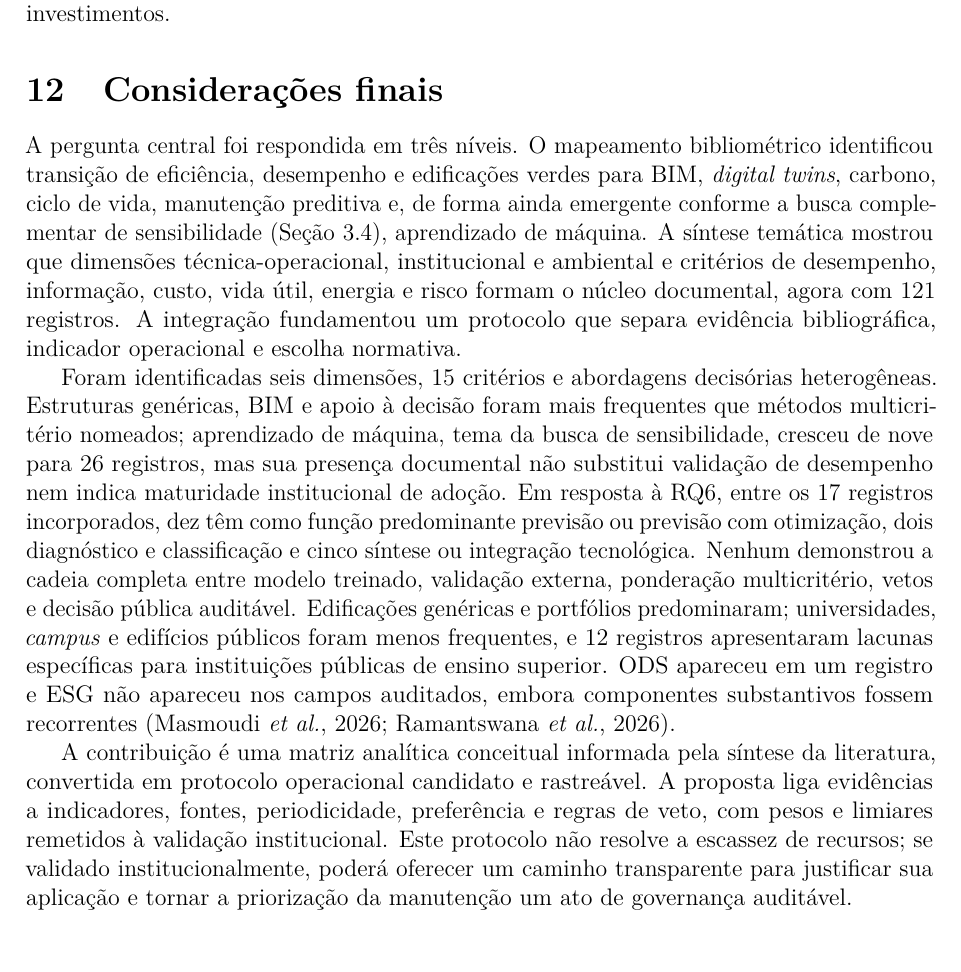
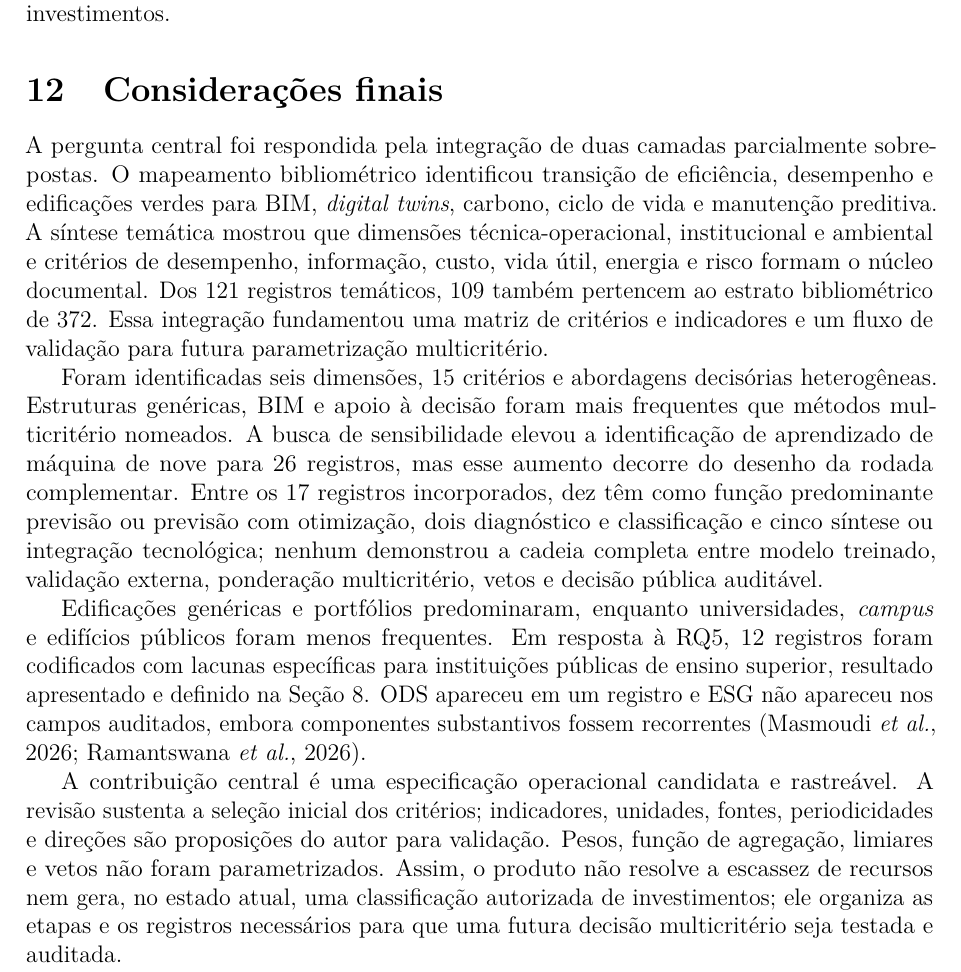
Before and after one commit to adinailson88/NOVA-revisao-bibliografica, a LaTeX document (latex-artigo/main.tex, which reads latex-artigo/sections/10_consideracoes.tex): part of page 28 of 33, cut so that both start at the same text, the shorter picture padded with empty space. Compiled offline with pdfLaTeX.

Commit message:
Fecha as RQs sem extrapolar a contribuição multicritério

```diff
--- a/latex-artigo/sections/10_consideracoes.tex
+++ b/latex-artigo/sections/10_consideracoes.tex
@@ -1,10 +1,10 @@
 \section{Considerações finais}
 \label{sec:consideracoes}
 
-A pergunta central foi respondida em três níveis. O mapeamento bibliométrico identificou transição de eficiência, desempenho e edificações verdes para BIM, \textit{digital twins}, carbono, ciclo de vida, manutenção preditiva e, de forma ainda emergente conforme a busca complementar de sensibilidade (Seção~\ref{sec:buscaia}), aprendizado de máquina. A síntese temática mostrou que dimensões técnica-operacional, institucional e ambiental e critérios de desempenho, informação, custo, vida útil, energia e risco formam o núcleo documental, agora com 121 registros. A integração fundamentou um protocolo que separa evidência bibliográfica, indicador operacional e escolha normativa.
+A pergunta central foi respondida pela integração de duas camadas parcialmente sobrepostas. O mapeamento bibliométrico identificou transição de eficiência, desempenho e edificações verdes para BIM, \textit{digital twins}, carbono, ciclo de vida e manutenção preditiva. A síntese temática mostrou que dimensões técnica-operacional, institucional e ambiental e critérios de desempenho, informação, custo, vida útil, energia e risco formam o núcleo documental. Dos 121 registros temáticos, 109 também pertencem ao estrato bibliométrico de 372. Essa integração fundamentou uma matriz de critérios e indicadores e um fluxo de validação para futura parametrização multicritério.
 
-Foram identificadas seis dimensões, 15 critérios e abordagens decisórias heterogêneas. Estruturas genéricas, BIM e apoio à decisão foram mais frequentes que métodos multicritério nomeados; aprendizado de máquina, tema da busca de sensibilidade, cresceu de nove para 26 registros, mas sua presença documental não substitui validação de desempenho nem indica maturidade institucional de adoção. Em resposta à RQ6, entre os 17 registros incorporados, dez têm como função predominante previsão ou previsão com otimização, dois diagnóstico e classificação e cinco síntese ou integração tecnológica. Nenhum demonstrou a cadeia completa entre modelo treinado, validação externa, ponderação multicritério, vetos e decisão pública auditável. Edificações genéricas e portfólios predominaram; universidades, \textit{campus} e edifícios públicos foram menos frequentes, e 12 registros apresentaram lacunas específicas para instituições públicas de ensino superior. ODS apareceu em um registro e ESG não apareceu nos campos auditados, embora componentes substantivos fossem recorrentes \parencite{masmoudi_ahptopsis_2026,ramantswana_esgfm_2026}.
+Foram identificadas seis dimensões, 15 critérios e abordagens decisórias heterogêneas. Estruturas genéricas, BIM e apoio à decisão foram mais frequentes que métodos multicritério nomeados. A busca de sensibilidade elevou a identificação de aprendizado de máquina de nove para 26 registros, mas esse aumento decorre do desenho da rodada complementar. Entre os 17 registros incorporados, dez têm como função predominante previsão ou previsão com otimização, dois diagnóstico e classificação e cinco síntese ou integração tecnológica; nenhum demonstrou a cadeia completa entre modelo treinado, validação externa, ponderação multicritério, vetos e decisão pública auditável.
 
-A contribuição é uma matriz analítica conceitual informada pela síntese da literatura, convertida em protocolo operacional candidato e rastreável. A proposta liga evidências a indicadores, fontes, periodicidade, preferência e regras de veto, com pesos e limiares remetidos à validação institucional. Este protocolo não resolve a escassez de recursos; se validado institucionalmente, poderá oferecer um caminho transparente para justificar sua aplicação e tornar a priorização da manutenção um ato de governança auditável.
+Edificações genéricas e portfólios predominaram, enquanto universidades, \textit{campus} e edifícios públicos foram menos frequentes. Em resposta à RQ5, 12 registros foram codificados com lacunas específicas para instituições públicas de ensino superior, resultado apresentado e definido na Seção~\ref{sec:aplicabilidade}. ODS apareceu em um registro e ESG não apareceu nos campos auditados, embora componentes substantivos fossem recorrentes \parencite{masmoudi_ahptopsis_2026,ramantswana_esgfm_2026}.
 
-Como proposição dos autores, a validação futura pode ser organizada em quatro etapas sequenciais, sem que os intervalos de duração sejam definidos antes do diagnóstico institucional:
+A contribuição central é uma especificação operacional candidata e rastreável. A revisão sustenta a seleção inicial dos critérios; indicadores, unidades, fontes, periodicidades e direções são proposições do autor para validação. Pesos, função de agregação, limiares e vetos não foram parametrizados. Assim, o produto não resolve a escassez de recursos nem gera, no estado atual, uma classificação autorizada de investimentos; ele organiza as etapas e os registros necessários para que uma futura decisão multicritério seja testada e auditada.
```
Also changed, not shown: latex-artigo/sections/10_consideracoes.tex (8 more changed lines).
